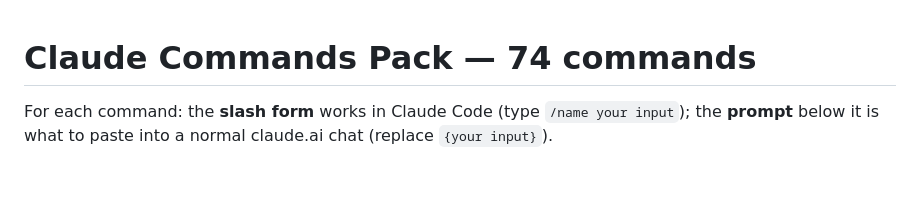
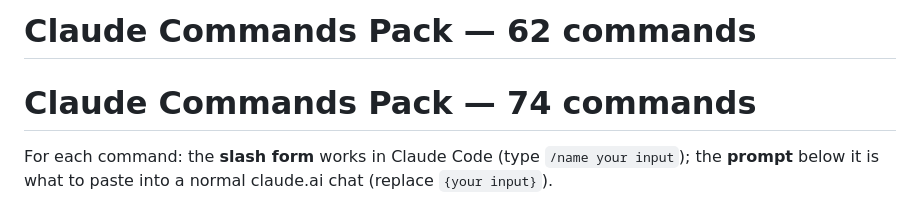
Before and after one commit to Codric-Enterprise/ClaudRick, a Markdown page: docs/commands-pack.md, the part around the change. GitHub-like rendering; blank space fills up the shorter version.

Commit message:
Add docs/commands-pack.md: slash commands with paste-ready prompts (#32)
A single reference listing all 62 commands — each slash form alongside the
underlying prompt (with a {your input} slot) so the prompts can be pasted into
a plain claude.ai chat where slash commands aren't available. Referenced from
CLAUDE.md.


Claude-Session: https://claude.ai/code/session_01BBKTxv9XEofx92pttyK8f7

Co-authored-by: Claude <noreply@anthropic.com>

```diff
--- a/docs/commands-pack.md
+++ b/docs/commands-pack.md
@@ -1,3 +1,4 @@
+# Claude Commands Pack — 62 commands
 # Claude Commands Pack — 74 commands
 
 For each command: the **slash form** works in Claude Code (type `/name your input`);
```
